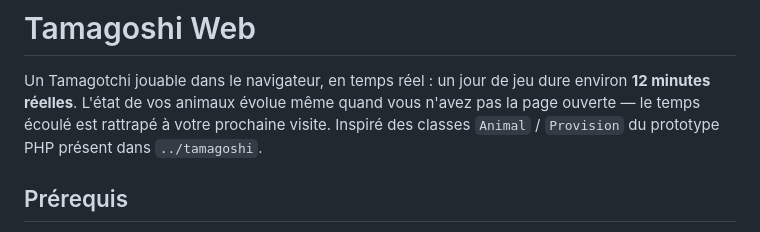
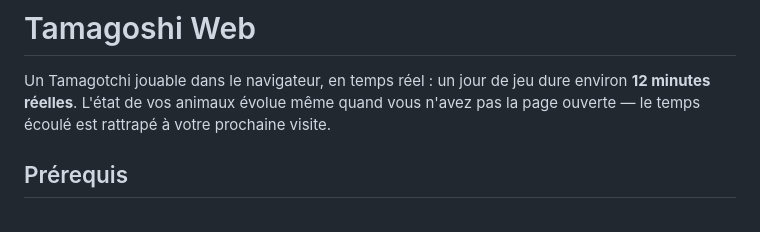
Before and after one commit to PatrickDarbeau/tamagoshi_web, a Markdown page: README.md, the part around the change. Rendered like a GitHub page.

```diff
--- a/README.md
+++ b/README.md
@@ -3,8 +3,7 @@
 Un Tamagotchi jouable dans le navigateur, en temps réel : un jour de jeu dure
 environ **12 minutes réelles**. L'état de vos animaux évolue même quand vous
 n'avez pas la page ouverte — le temps écoulé est rattrapé à votre prochaine
-visite. Inspiré des classes `Animal` / `Provision` du prototype PHP présent
-dans `../tamagoshi`.
+visite.
 
 ## Prérequis
 
```
